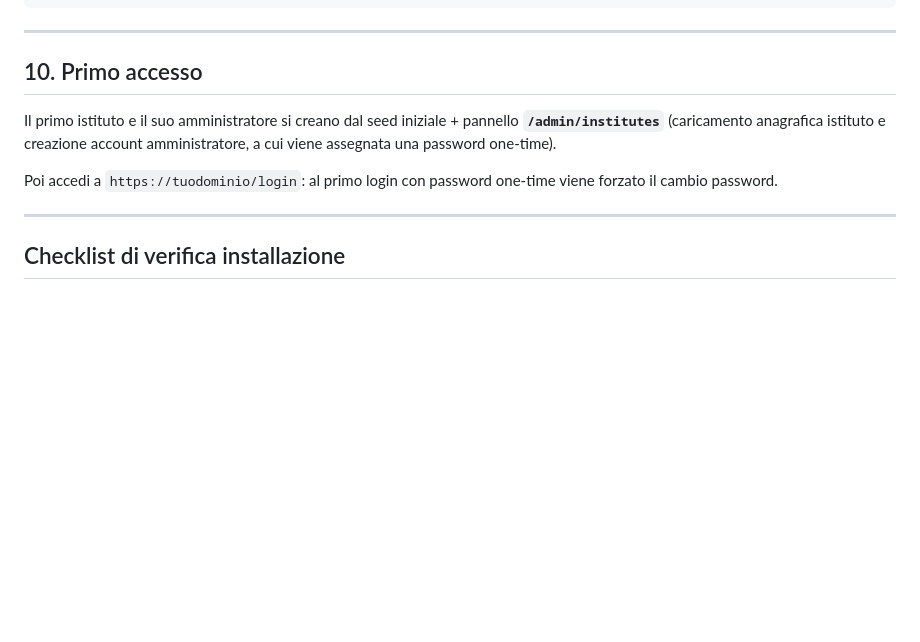
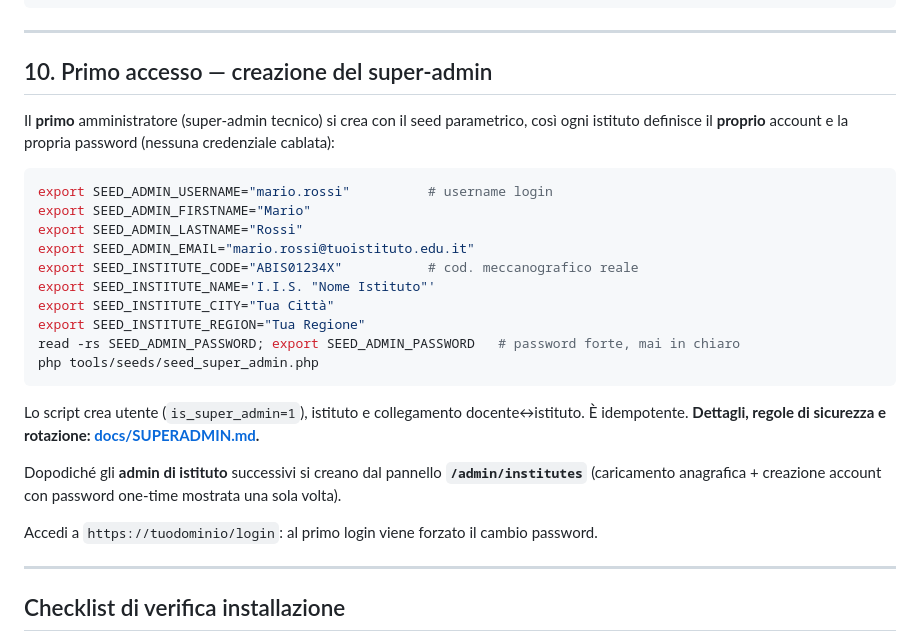
Before and after one commit to vittop89/pantedu, a Markdown page: docs/INSTALL.md, the part around the change. Rendered like a GitHub page; blank space fills up the shorter version.

Commit message:
docs(install): guida esplicita creazione super-admin + link SUPERADMIN.md
Co-Authored-By: Claude Opus 4.8 <noreply@anthropic.com>

````diff
--- a/docs/INSTALL.md
+++ b/docs/INSTALL.md
@@ -200,14 +200,35 @@ Aggiungi alla crontab di `www-data` (`sudo crontab -u www-data -e`):
 
 ---
 
-## 10. Primo accesso
+## 10. Primo accesso — creazione del super-admin
 
-Il primo istituto e il suo amministratore si creano dal seed iniziale +
-pannello **`/admin/institutes`** (caricamento anagrafica istituto e creazione
-account amministratore, a cui viene assegnata una password one-time).
+Il **primo** amministratore (super-admin tecnico) si crea con il seed
+parametrico, così ogni istituto definisce il **proprio** account e la propria
+password (nessuna credenziale cablata):
 
-Poi accedi a `https://tuodominio/login`: al primo login con password one-time
-viene forzato il cambio password.
+```bash
+export SEED_ADMIN_USERNAME="mario.rossi"          # username login
+export SEED_ADMIN_FIRSTNAME="Mario"
+export SEED_ADMIN_LASTNAME="Rossi"
+export SEED_ADMIN_EMAIL="mario.rossi@tuoistituto.edu.it"
+export SEED_INSTITUTE_CODE="ABIS01234X"           # cod. meccanografico reale
+export SEED_INSTITUTE_NAME='I.I.S. "Nome Istituto"'
+export SEED_INSTITUTE_CITY="Tua Città"
+export SEED_INSTITUTE_REGION="Tua Regione"
+read -rs SEED_ADMIN_PASSWORD; export SEED_ADMIN_PASSWORD   # password forte, mai in chiaro
+php tools/seeds/seed_super_admin.php
+```
+
+Lo script crea utente (`is_super_admin=1`), istituto e collegamento
+docente↔istituto. È idempotente. **Dettagli, regole di sicurezza e rotazione:
+[docs/SUPERADMIN.md](SUPERADMIN.md).**
+
+Dopodiché gli **admin di istituto** successivi si creano dal pannello
+**`/admin/institutes`** (caricamento anagrafica + creazione account con
+password one-time mostrata una sola volta).
+
+Accedi a `https://tuodominio/login`: al primo login viene forzato il cambio
+password.
 
 ---
 
````
